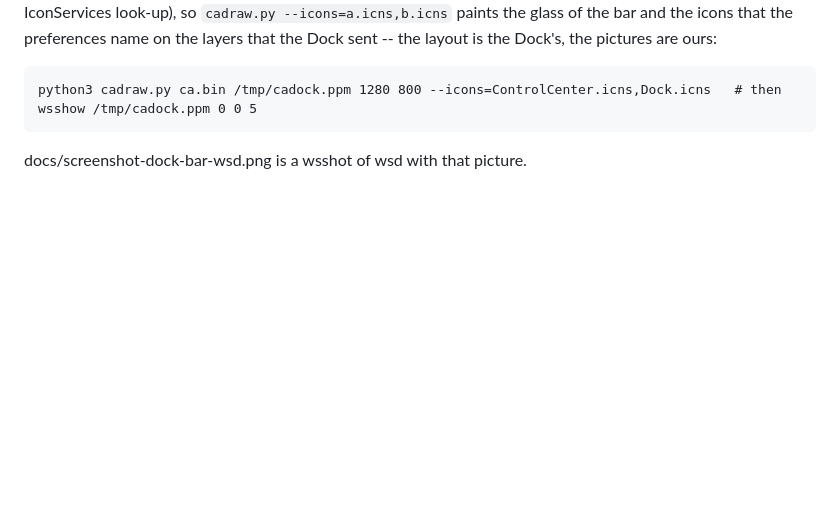
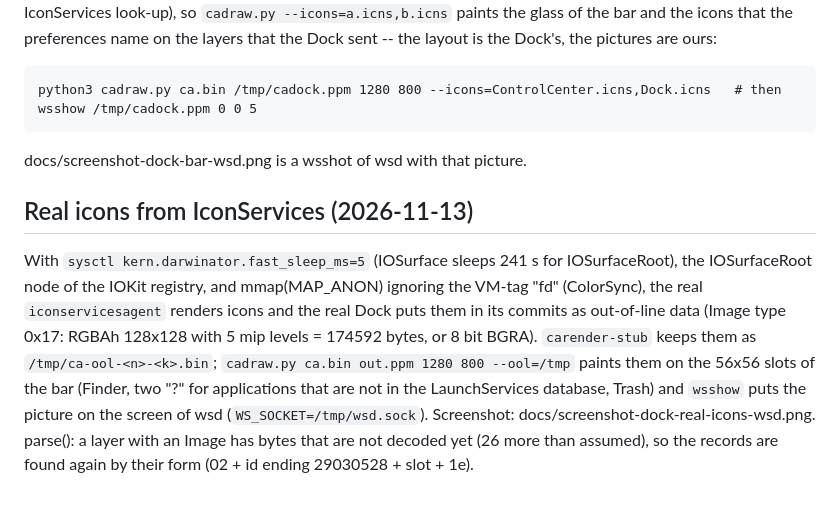
Before and after one commit to pearOS-bsd/darwinator, a Markdown page: tools/ca/README-capture.md, the part around the change. Drawn GitHub-style; blank space fills up the shorter version.

Commit message:
cadraw: draw the icons that the real Dock sends (OOL images from IconServices) on the bar; screenshot of the real Dock on wsd

```diff
--- a/tools/ca/README-capture.md
+++ b/tools/ca/README-capture.md
@@ -33,3 +33,12 @@ the bar and the icons that the preferences name on the layers that the Dock sent
     python3 cadraw.py ca.bin /tmp/cadock.ppm 1280 800 --icons=ControlCenter.icns,Dock.icns   # then wsshow /tmp/cadock.ppm 0 0 5
 
 docs/screenshot-dock-bar-wsd.png is a wsshot of wsd with that picture.
+
+## Real icons from IconServices (2026-11-13)
+With `sysctl kern.darwinator.fast_sleep_ms=5` (IOSurface sleeps 241 s for IOSurfaceRoot), the IOSurfaceRoot node of the IOKit registry,
+and mmap(MAP_ANON) ignoring the VM-tag "fd" (ColorSync), the real `iconservicesagent` renders icons and the real Dock puts them in its commits
+as out-of-line data (Image type 0x17: RGBAh 128x128 with 5 mip levels = 174592 bytes, or 8 bit BGRA).  `carender-stub` keeps them as
+`/tmp/ca-ool-<n>-<k>.bin`; `cadraw.py ca.bin out.ppm 1280 800 --ool=/tmp` paints them on the 56x56 slots of the bar (Finder, two "?" for
+applications that are not in the LaunchServices database, Trash) and `wsshow` puts the picture on the screen of wsd (`WS_SOCKET=/tmp/wsd.sock`).
+Screenshot: docs/screenshot-dock-real-icons-wsd.png.  parse(): a layer with an Image has bytes that are not decoded yet (26 more than assumed), so the
+records are found again by their form (02 + id ending 29030528 + slot + 1e).
```
Also changed, not shown: docs/dock-real-icons-zoom.png (added), docs/screenshot-dock-real-icons-wsd.png (added), 2 other files.
